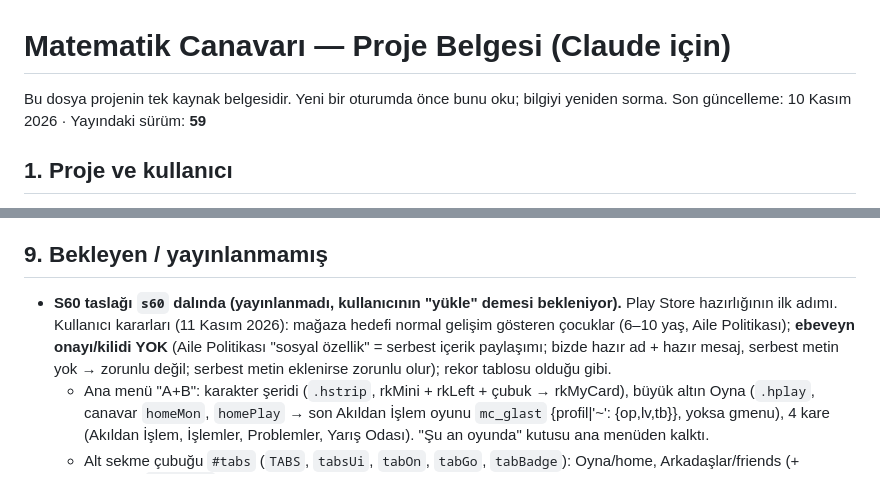
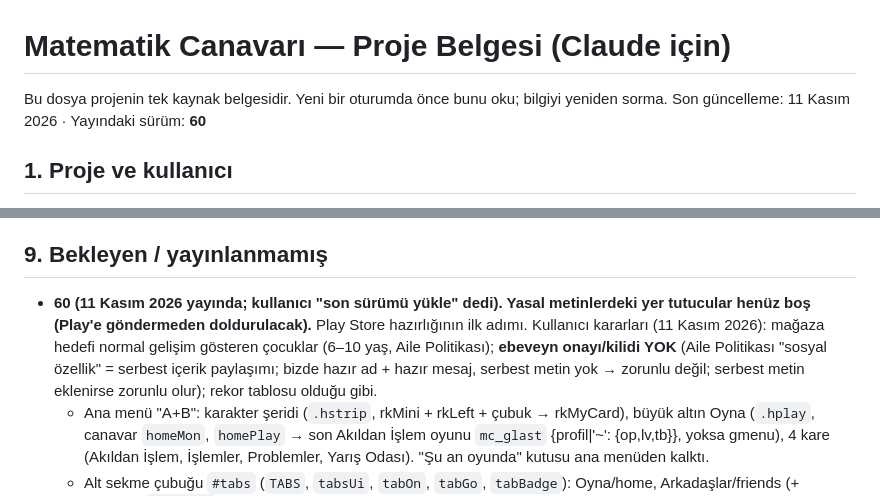
Before and after one commit to digerpchesabim-stack/Matematikcanavari, a Markdown page: CLAUDE.md, 2 parts joined by grey strips. Rendered like a GitHub page.

Commit message:
Sürüm 60: yeni ana menü + alt sekmeler, engelleme, ilk açılış bilgilendirme kartı, yasal metinler (gizlilik, KVKK, veri silme), silmede takımdan çıkma, konfeti/NaN düzeltmesi
Co-Authored-By: Claude Opus 5.5 <noreply@anthropic.com>
Claude-Session: https://claude.ai/code/session_01Ey5QmbkWAGVHGFmAecVhN7

```diff
--- a/CLAUDE.md
+++ b/CLAUDE.md
@@ -1,7 +1,7 @@
 # Matematik Canavarı — Proje Belgesi (Claude için)
 
 Bu dosya projenin tek kaynak belgesidir. Yeni bir oturumda önce bunu oku; bilgiyi yeniden sorma.
-Son güncelleme: 10 Kasım 2026 · Yayındaki sürüm: **59**
+Son güncelleme: 11 Kasım 2026 · Yayındaki sürüm: **60**
 
 ## 1. Proje ve kullanıcı
 - **Ne:** Özel eğitim meslek okulundaki öğrenciler (11 Zihin B, hafif zihinsel yetersizlik) için 4 işlem pratik + oyun uygulaması. Tek dosyalı mobil PWA.
@@ -226,7 +226,7 @@ Girişte ve menülerde "📖 Uygulama Kılavuzu" (`GUIDE` dizisi: oyun, yarış,
   - Test notu: test makinesi 2 çekirdekli olduğundan uygulama sade modda açılıyordu; S58 ekran testleri fark edilmeden sade modda koşmuştu. `shots.js`/`monkey.js` artık 8 çekirdek bildirir (`LITE=1` ile sade mod).
 
 ## 9. Bekleyen / yayınlanmamış
-- **S60 taslağı `s60` dalında (yayınlanmadı, kullanıcının "yükle" demesi bekleniyor).** Play Store hazırlığının ilk adımı. Kullanıcı kararları (11 Kasım 2026): mağaza hedefi normal gelişim gösteren çocuklar (6–10 yaş, Aile Politikası); **ebeveyn onayı/kilidi YOK** (Aile Politikası "sosyal özellik" = serbest içerik paylaşımı; bizde hazır ad + hazır mesaj, serbest metin yok → zorunlu değil; serbest metin eklenirse zorunlu olur); rekor tablosu olduğu gibi.
+- **60 (11 Kasım 2026 yayında; kullanıcı "son sürümü yükle" dedi). Yasal metinlerdeki yer tutucular henüz boş (Play'e göndermeden doldurulacak).** Play Store hazırlığının ilk adımı. Kullanıcı kararları (11 Kasım 2026): mağaza hedefi normal gelişim gösteren çocuklar (6–10 yaş, Aile Politikası); **ebeveyn onayı/kilidi YOK** (Aile Politikası "sosyal özellik" = serbest içerik paylaşımı; bizde hazır ad + hazır mesaj, serbest metin yok → zorunlu değil; serbest metin eklenirse zorunlu olur); rekor tablosu olduğu gibi.
   - Ana menü "A+B": karakter şeridi (`.hstrip`, rkMini + rkLeft + çubuk → rkMyCard), büyük altın Oyna (`.hplay`, canavar `homeMon`, `homePlay` → son Akıldan İşlem oyunu `mc_glast` {profil|'~': {op,lv,tb}}, yoksa gmenu), 4 kare (Akıldan İşlem, İşlemler, Problemler, Yarış Odası). "Şu an oyunda" kutusu ana menüden kalktı.
   - Alt sekme çubuğu `#tabs` (`TABS`, `tabsUi`, `tabOn`, `tabGo`, `tabBadge`): Oyna/home, Arkadaşlar/friends (+ Takımım `#tm-home`), Kartım/kart (+ Skorlarım), Ayarlar/hesap (+ Kılavuz, Paylaş). Sadece karakterle ve bu ekranlarda; `body.hastabs` alt boşluk, toast yukarı.
   - Engelle: `mc_blk` {profil:[{i,n}]} (yedekte), `blkAsk/blkAdd/blkDel/blkHas/blkHtml`, arkadaş profili + kart (`rkBlkBtn`), Hesabım "Engellediklerim"; engellenen frStart'ta listelerden düşer, arkadaşlık silinir.
```
